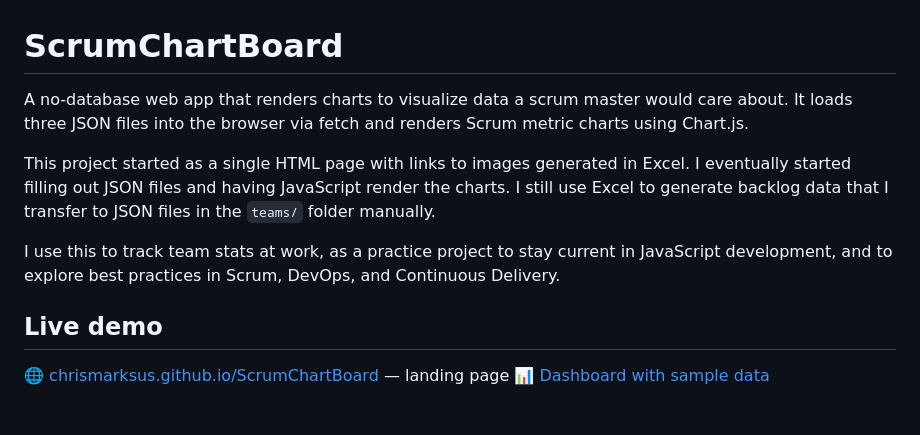
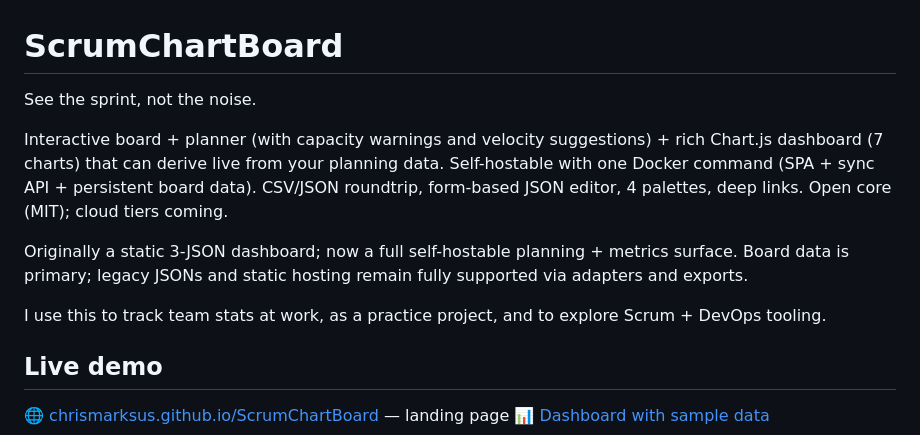
Before and after one commit to chrismarksus/ScrumChartBoard, a Markdown page: README.md, the part around one of its changes. Drawn GitHub-style; blank space fills up the shorter version.

```diff
--- a/README.md
+++ b/README.md
@@ -1,10 +1,12 @@
 # ScrumChartBoard
 
-A no-database web app that renders charts to visualize data a scrum master would care about. It loads three JSON files into the browser via fetch and renders Scrum metric charts using Chart.js.
+See the sprint, not the noise.
 
-This project started as a single HTML page with links to images generated in Excel. I eventually started filling out JSON files and having JavaScript render the charts. I still use Excel to generate backlog data that I transfer to JSON files in the `teams/` folder manually.
+Interactive board + planner (with capacity warnings and velocity suggestions) + rich Chart.js dashboard (7 charts) that can derive live from your planning data. Self-hostable with one Docker command (SPA + sync API + persistent board data). CSV/JSON roundtrip, form-based JSON editor, 4 palettes, deep links. Open core (MIT); cloud tiers coming.
 
-I use this to track team stats at work, as a practice project to stay current in JavaScript development, and to explore best practices in Scrum, DevOps, and Continuous Delivery.
+Originally a static 3-JSON dashboard; now a full self-hostable planning + metrics surface. Board data is primary; legacy JSONs and static hosting remain fully supported via adapters and exports.
+
+I use this to track team stats at work, as a practice project, and to explore Scrum + DevOps tooling.
 
 ## Live demo
 
```
Also changed, not shown: other parts of README.md (+40 -8 lines).
